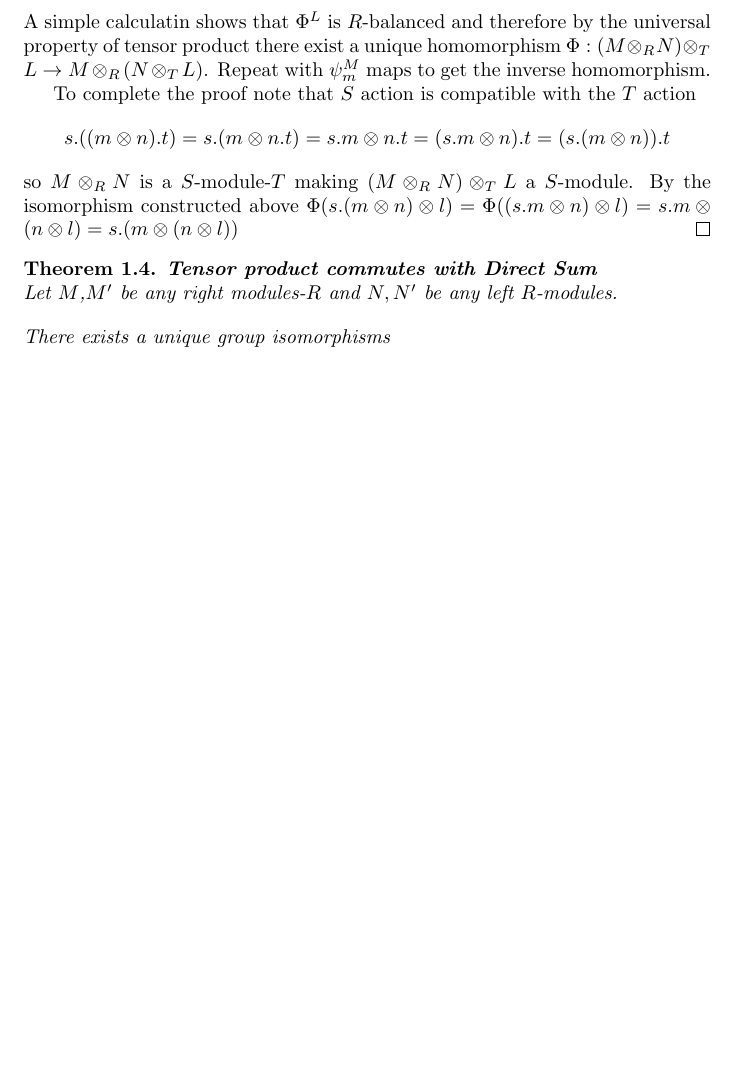
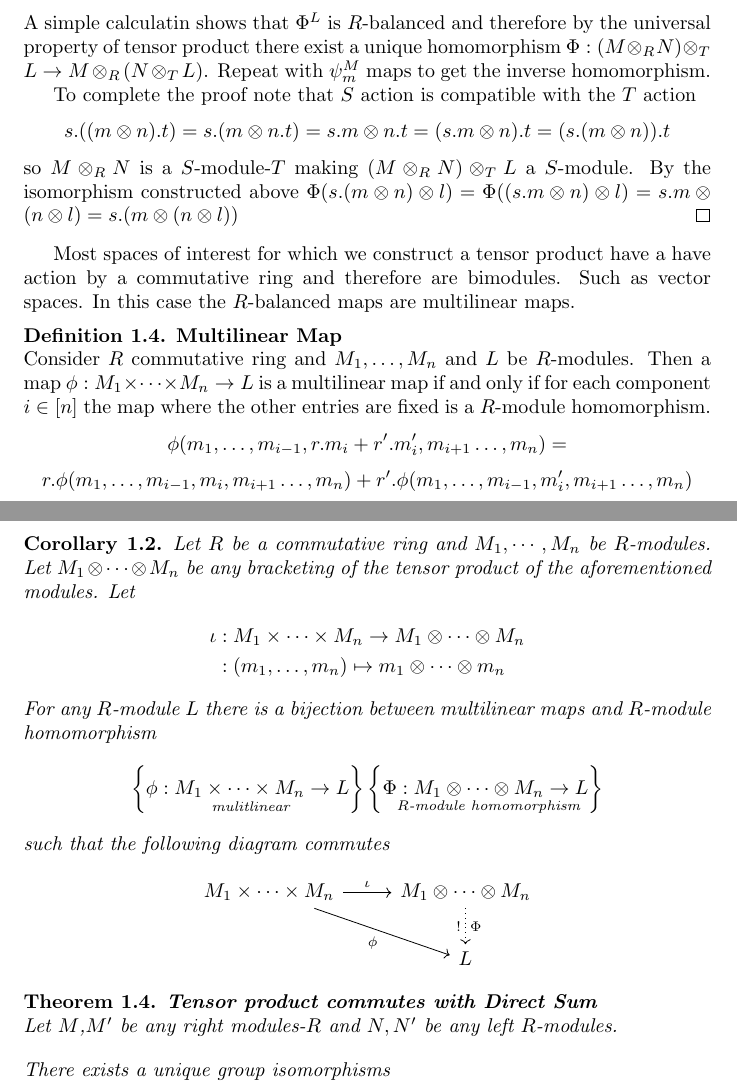
Before and after one commit to PersonaErazed/tensors, a LaTeX document (tensor.tex): part of page 7 of 7 before the commit and two parts of pages 7 and 8 of 8 after it, the two joined at a grey line, cut so that both start at the same text, the shorter picture padded with empty space. Compiled offline with pdfLaTeX.

Commit message:
add multilinear maps and wrote more discussion

```diff
--- a/tensor.tex
+++ b/tensor.tex
@@ -343,6 +364,40 @@ N \arrow{r}{\iota}\arrow{rd}{}[swap]{\phi}
     so $M\otimes_RN$ is a $S$-module-$T$ making $(M\otimes_RN)\otimes_TL$ a $S$-module.
     By the isomorphism constructed above $\Phi(s.(m\otimes n)\otimes l)=\Phi((s.m\otimes n)\otimes l)=s.m\otimes(n\otimes l)=s.(m\otimes(n\otimes l))$
   \end{proof}
+  Most spaces of interest for which we construct a tensor product have
+  a have action by a commutative ring and therefore are bimodules. Such
+  as vector spaces. In this case the $R$-balanced maps are multilinear maps.
+  \begin{defn}\textbf{Multilinear Map}\\
+    Consider $R$ commutative ring and $M_1,\ldots,M_n$ and $L$ be
+    $R$-modules. Then a map $\phi:M_1\times\cdots\times M_n\to L$
+    is a multilinear map if and only if for each component $i\in[n]$
+    the map where the other entries are fixed is a $R$-module homomorphism.
+    \[\phi(m_1,\ldots,m_{i-1},r.m_i+r'.m_i',m_{i+1}\ldots,m_n)=\]
+    \[r.\phi(m_1,\ldots,m_{i-1},m_i,m_{i+1}\ldots,m_n)+
+    r'.\phi(m_1,\ldots,m_{i-1},m_i',m_{i+1}\ldots,m_n)\]
+  \end{defn}
+  \begin{cor}
+    Let $R$ be a commutative ring and $M_1,\cdots,M_n$ be $R$-modules.
+    Let $M_1\otimes\cdots\otimes M_n$ be any bracketing of the tensor
+    product of the aforementioned modules. Let
+    \begin{align*}
+      \iota&:M_1\times\cdots\times M_n\to M_1\otimes\cdots\otimes M_n \\
+           &:(m_1,\ldots,m_n)\mapsto m_1\otimes\cdots\otimes m_n
+    \end{align*}
+    For any $R$-module $L$ there is a bijection
+    between multilinear maps and $R$-module homomorphism
+    \begin{align*}
+      \left\{\underset{\text{ mulitlinear}}{\phi:M_1\times\cdots\times M_n\to L}\right\}
+      \left\{\underset{\text{ $R$-module homomorphism}}{\Phi:M_1\otimes\cdots\otimes M_n\to L}\right\}
+    \end{align*}
+    such that the following diagram commutes
+
+\begin{center}\begin{tikzcd}
+M_1\times\cdots\times M_n \arrow{r}{\iota}\arrow{rd}{}[swap]{\phi}
+&M_1\otimes\cdots\otimes M_n \arrow[dotted]{d}{\Phi}[swap]{!}\\
+&L
+\end{tikzcd}\end{center}
+  \end{cor}
   \begin{thm}\textbf{Tensor product commutes with Direct Sum}\\
     Let $M$,$M'$ be any right modules-$R$ and $N,N'$ be any
     left $R$-modules.\\[1em]
```
Also changed, not shown: tensor.pdf, tensor.tex (23 more changed lines).
